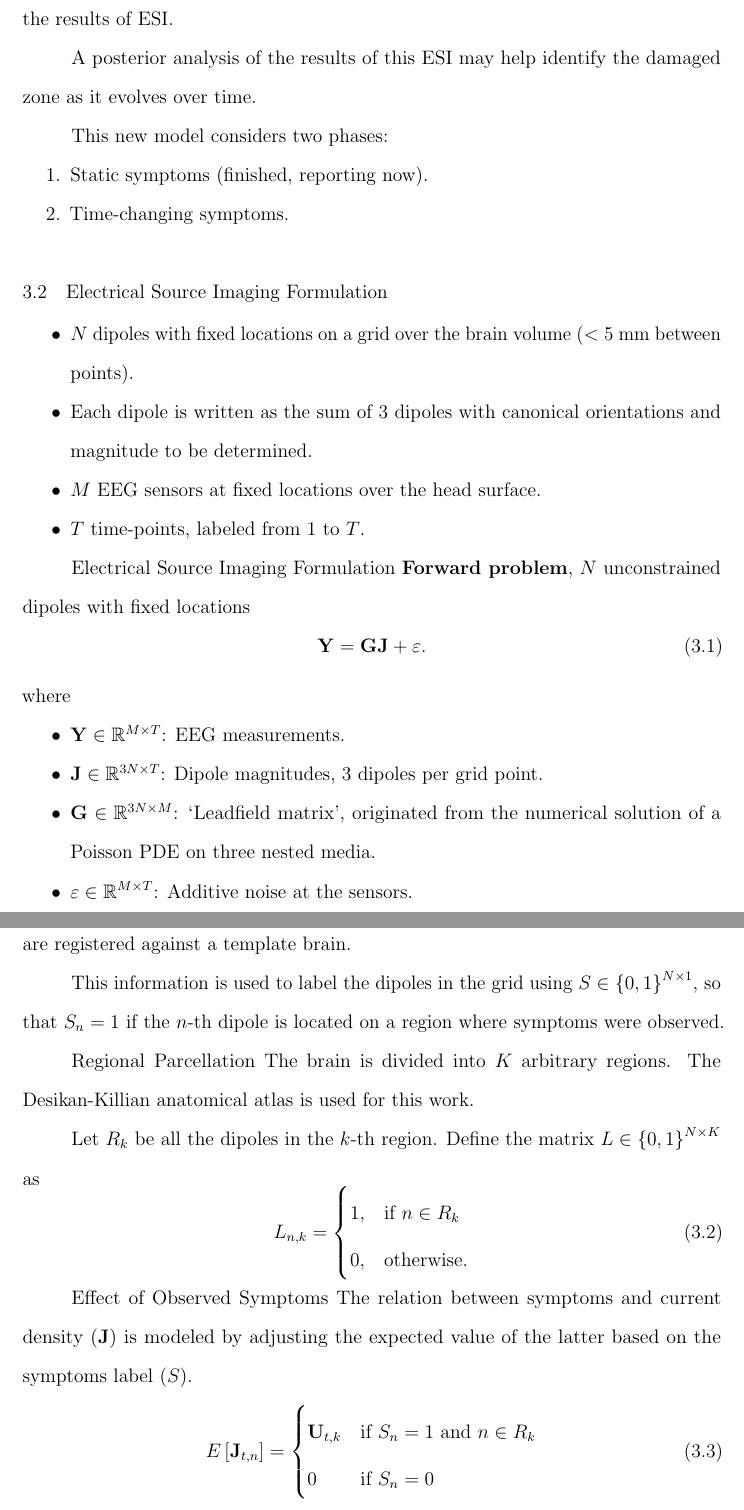
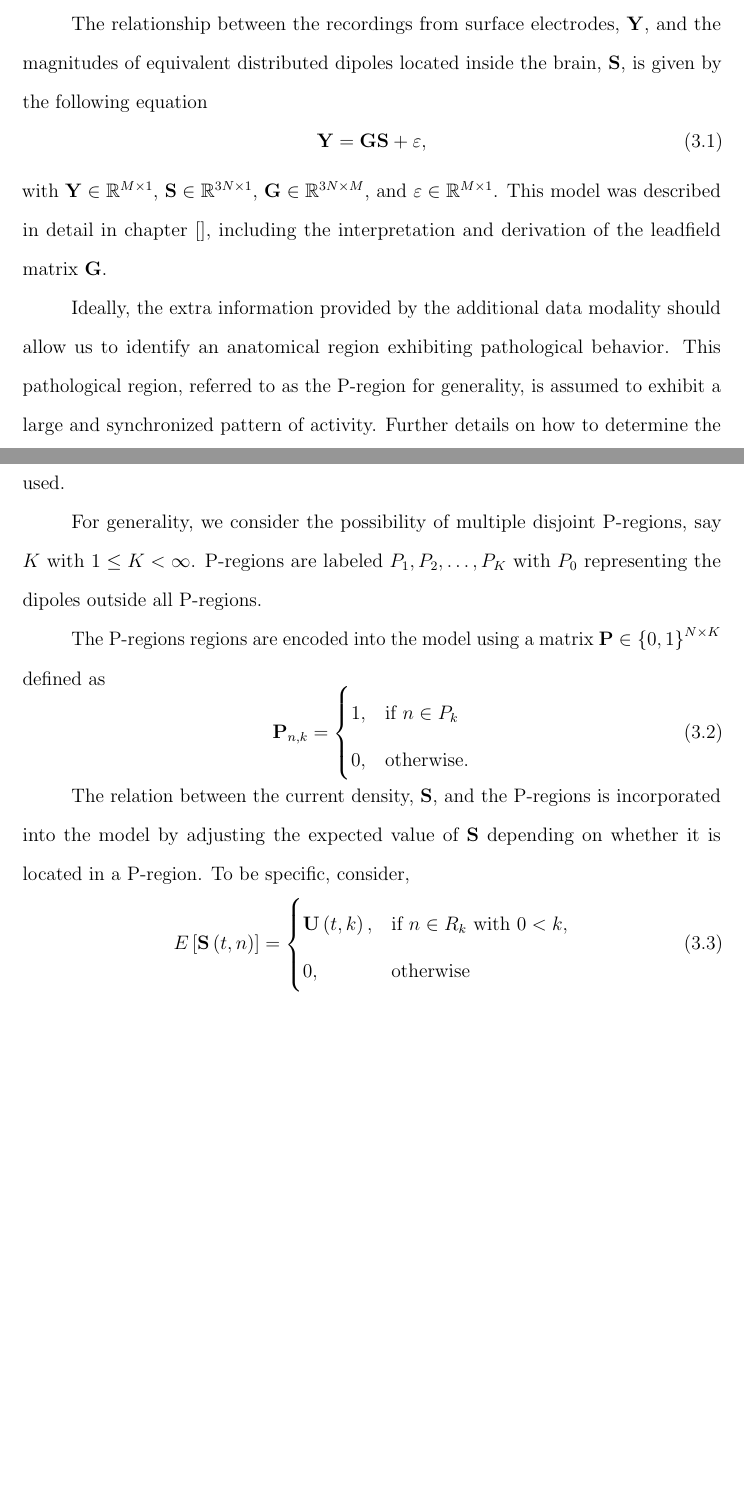
Before and after one commit to EncisoAlva/dissertationEncisoAlva, a LaTeX thesis (EncisoAlva_Dissertation.tex, which reads macros_disstemplate.tex, model.tex): two parts of pages 40 and 41 of 44 before the commit and two parts of pages 39 and 40 of 44 after it, joined at a grey line, cut at the place of the change, the shorter picture padded with empty space. Compiled offline with pdfLaTeX.

Commit message:
Updates from Overleaf

```diff
--- a/macros_disstemplate.tex
+++ b/macros_disstemplate.tex
@@ -83,6 +83,9 @@
 \newcommand{\Y}{\mathbf{Y}}
 \newcommand{\G}{\mathbf{G}}
 
+\newcommand{\PA}{\mathbf{P}}
+\newcommand{\SA}{\mathbf{S}}
+
 \newcommand{\U}{\mathbf{U}}
 \newcommand{\N}{\mathbf{N}}
 
--- a/model.tex
+++ b/model.tex
@@ -22 +22,8 @@ The motivation for this particular case comes from a specific experimental setup
 
+The relationship between the recordings from surface electrodes, $\Y$, and the magnitudes of equivalent distributed dipoles located inside the brain, $\SA$, is given by the following equation
+\begin{equation}
+\Y = \G \SA + \varepsilon,
+\end{equation}
+with $\Y \in \R^{M \times 1}$, $\SA \in \R^{3N \times 1}$, $\G \in \R^{3N\times M}$, and $\varepsilon\in \R^{M\times 1}$.
+%
+This model was described in detail in chapter [], including the interpretation and derivation of the leadfield matrix $\G$.
@@ -24,5 +30,20 @@ The new method is used based on data from a study of ischemic stroke in an anima
 
-\subsection{Real Data}
+Ideally, the extra information provided by the additional data modality should allow us to identify an anatomical region exhibiting pathological behavior.
+%
+This pathological region, referred to as the P-region for generality, is assumed to exhibit a large and synchronized pattern of activity.
+%
+Further details on how to determine the P-region are described in section [], as they are specific to the data modality being used.
 
+For generality, we consider the possibility of multiple disjoint P-regions, say $K$ with $1\leq K < \infty$.
+%
+P-regions are labeled $P_1, P_2, \dots, P_K$ with $P_0$ representing the dipoles outside all P-regions.
 
+The P-regions regions are encoded into the model using a matrix
+$\PA\in \sset{0,1}^{N\times K}$ defined as
+\begin{equation}
+    \PA_{n,k} = \begin{cases}
+        1, &\text{if } n \in P_k \\
+        0, &\text{otherwise.}
+    \end{cases}
+\end{equation}
 
@@ -49,93 +50,19 @@ to identify tissues damaged by hypoxia. This information is referred to as  {sym
-The proposed innovation is to use the information from {symptoms} to enhance the results of ESI.
-
-A posterior analysis of the results of this ESI may help identify the damaged zone as it evolves over time.
-
-This new model considers two phases:
-\begin{enumerate}
-    \item Static symptoms (finished, reporting now).
-    \item Time-changing symptoms.
-\end{enumerate}
-
-
-
-
-\section{Electrical Source Imaging Formulation}
-\begin{itemize}
-    \item $N$ dipoles with fixed locations on a grid over the brain volume ($<5$ mm between points).
-    \item Each dipole is written as the sum of 3 dipoles with canonical orientations and magnitude to be determined.
-    \item $M$ EEG sensors at fixed locations over the head surface.
-    \item $T$ time-points, labeled from 1 to $T$.
-\end{itemize}
-%\begin{figure}
-%\centering
-%\includegraphics[width=0.5\linewidth]{./img/inverse_prob_v2}
-%%\caption{My idea is to make a small variat}
-%\end{figure}
-
-
- {Electrical Source Imaging Formulation}
-\textbf{Forward problem}, $N$ unconstrained dipoles with fixed locations
-\begin{equation}
-\Y = \G \J + \varepsilon.
-\end{equation}
-where
-\begin{itemize}
-\item $\Y \in \R^{M \times T}$: EEG measurements.
-\item $\J \in \R^{3N \times T}$: Dipole magnitudes, 3 dipoles per grid point.
-\item $\G \in \R^{3N\times M}$: `Leadfield matrix', originated from the numerical solution of a Poisson PDE on three nested media.
-\item $\varepsilon\in \R^{M\times T}$: Additive noise at the sensors.
-\end{itemize}
-
-
-% {Notation clarification}
-%\begin{itemize}
-%\item ${\Y_m(t) \ppar{\in \R}} = e_m^T \Y e_t$: measurement of sensor $m$ at time-point $t$
-%\item $\Y(t) \in \ppar{\R^{M\times 1}} = \Y e_t$: vector of all sensor measurements at the time-point $t$
-%\item $\Y_m \in \ppar{\R^{1\times T}} = e_m^T \Y$: vector of all measurements of sensor $m$ over time
-%\end{itemize}
-%
-%This notation extends to both $\U$ and $\J$, but it won't be used for other matrices.
-%
-
- {Observed symptoms}
-The post-mortem observations, referred to as  {symptoms}, are registered against a template brain.
-
-This information is used to label the dipoles in the grid using
-${S\in \sset{0,1}^{N\times 1}}$, so that $S_n = 1$ if the $n$-th dipole is located on a region where symptoms were observed.
+%The P-region is encoded into the model as a labeling variable
+%${Z\in \sset{0,1}^{N\times 1}}$, so that $Z_n = 1$ if the $n$-th dipole is located on a the active region.
 
 %\begin{figure}
 %\centering
 %\includegraphics[width=0.8\linewidth]{./img/sketch02_v2}
 %\end{figure}
 
-
-
- {Regional Parcellation}
-The brain is divided into $K$ arbitrary regions. The Desikan-Killian anatomical atlas is used for this work.
-%due to its physiological interpretation.
-
-Let $R_k$ be all the dipoles in the $k$-th region. Define the matrix $L\in \sset{0,1}^{N\times K}$ as
+The relation between the current density, $\SA$, and the P-regions is incorporated into the model by adjusting the expected value of $\SA$ depending on whether it is located in a P-region.
+%
+To be specific, consider,
 \begin{equation}
-    L_{n,k} = \begin{cases}
-        1, &\text{if } n\in R_k \\
-        0, &\text{otherwise.}
-    \end{cases}
-\end{equation}
-
-%\begin{figure}
-%\centering
-%\includegraphics[width=0.3\linewidth]{./img/desikan}
-%\end{figure}
-
-
-
- {Effect of Observed Symptoms}
-The relation between symptoms and current density ($\J$) is modeled by adjusting the expected value of the latter based on the symptoms label ($S$).
-\begin{equation}
-    E\spar{\J_{t,n}} =
+    E\spar{\SA\ppar{t,n}} =
     \begin{cases}
-        \U_{t,k} & \text{if } S_n=1 \text{ and } n\in R_k \\
-        0 & \text{if } S_n=0
+        \U\ppar{t,k}, & \text{if } n\in R_k \text{ with } 0<k, \\
+        0, & \text{otherwise}
     \end{cases}
 \end{equation}
 %with $\U \in \R^{K\times T}$ a the collection of regional averages.
```
Also changed, not shown: model.tex (106 more changed lines).
